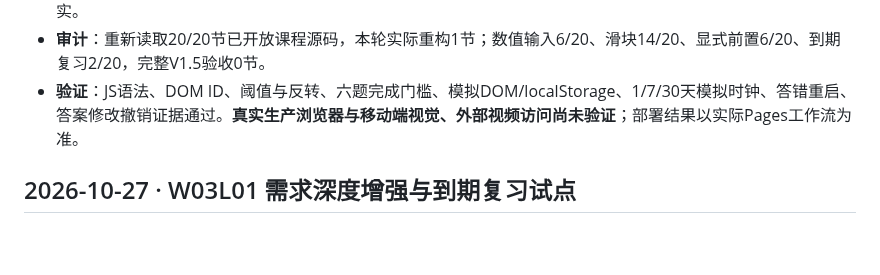
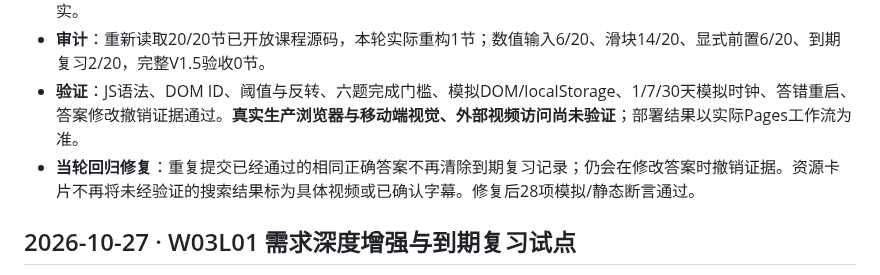
Before and after one commit to TempleHao/economics-world, a Markdown page: CHANGELOG.md, the part around the change. Rendered like a GitHub page; blank space fills up the shorter version.

Commit message:
docs(changelog): note same-round review-state regression fix

```diff
--- a/CHANGELOG.md
+++ b/CHANGELOG.md
@@ -8,6 +8,7 @@
 - **资源**：曼昆微观第3章对应章节与学习时间；未经核实的视频改为标明“中文搜索入口”，具体讲次与可达性仍待核实。
 - **审计**：重新读取20/20节已开放课程源码，本轮实际重构1节；数值输入6/20、滑块14/20、显式前置6/20、到期复习2/20，完整V1.5验收0节。
 - **验证**：JS语法、DOM ID、阈值与反转、六题完成门槛、模拟DOM/localStorage、1/7/30天模拟时钟、答错重启、答案修改撤销证据通过。**真实生产浏览器与移动端视觉、外部视频访问尚未验证**；部署结果以实际Pages工作流为准。
+- **当轮回归修复**：重复提交已经通过的相同正确答案不再清除到期复习记录；仍会在修改答案时撤销证据。资源卡片不再将未经验证的搜索结果标为具体视频或已确认字幕。修复后28项模拟/静态断言通过。
 
 
 ## 2026-10-27 · W03L01 需求深度增强与到期复习试点
```
